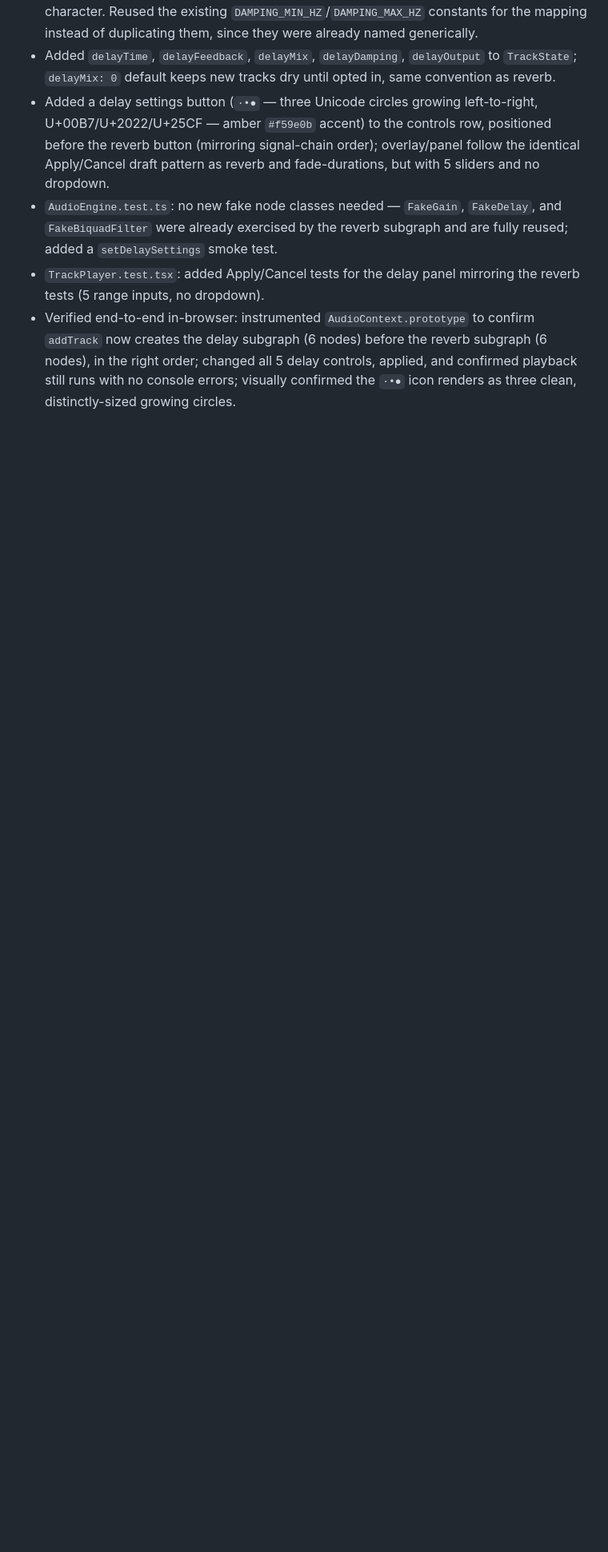
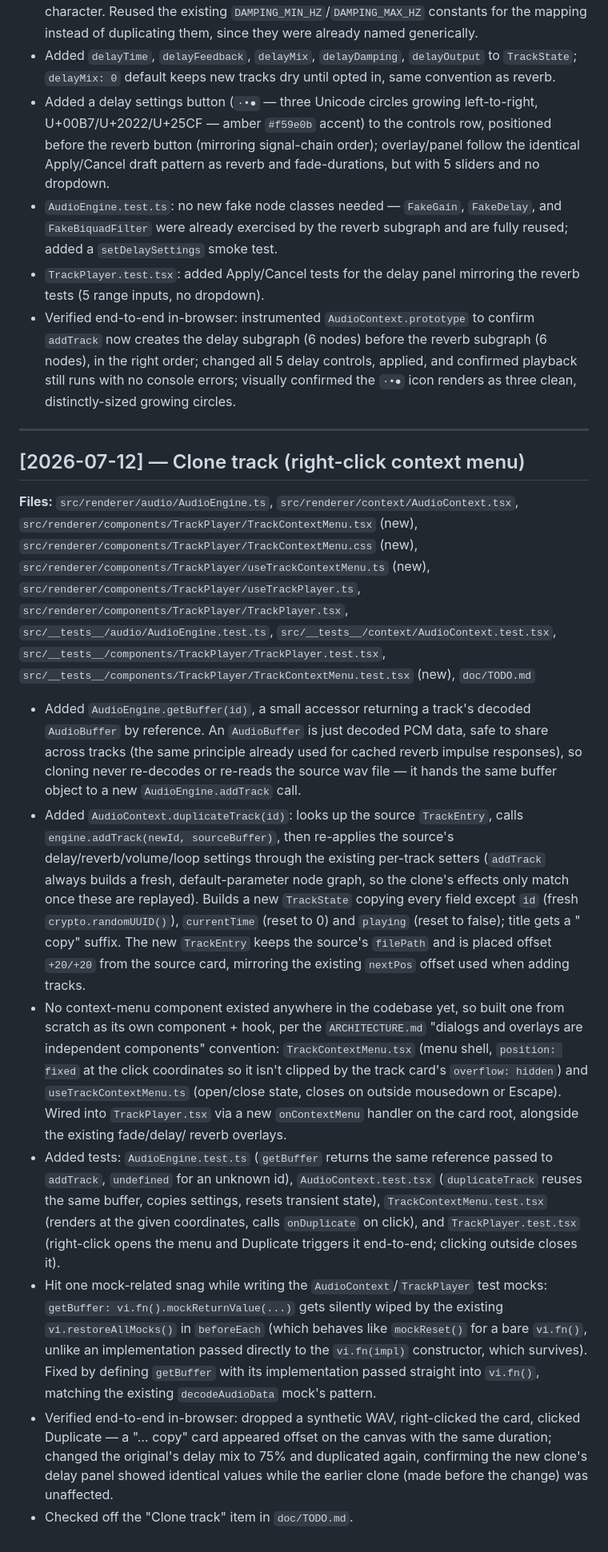
Before and after one commit to Abaranasia/multitrax, a Markdown page: doc/DEVLOG.md, the part around the change. Shown at 80% size. Rendered like a GitHub page; blank space fills up the shorter version.

Commit message:
chore: update DEVLOG and TODO documents

```diff
--- a/doc/DEVLOG.md
+++ b/doc/DEVLOG.md
@@ -336,3 +336,62 @@ The project already existed with the following features before the logged sessio
   controls, applied, and confirmed playback still runs with no console
   errors; visually confirmed the `·•●` icon renders as three clean,
   distinctly-sized growing circles.
+
+---
+
+## [2026-07-12] — Clone track (right-click context menu)
+
+**Files:** `src/renderer/audio/AudioEngine.ts`, `src/renderer/context/AudioContext.tsx`,
+`src/renderer/components/TrackPlayer/TrackContextMenu.tsx` (new),
+`src/renderer/components/TrackPlayer/TrackContextMenu.css` (new),
+`src/renderer/components/TrackPlayer/useTrackContextMenu.ts` (new),
+`src/renderer/components/TrackPlayer/useTrackPlayer.ts`, `src/renderer/components/TrackPlayer/TrackPlayer.tsx`,
+`src/__tests__/audio/AudioEngine.test.ts`, `src/__tests__/context/AudioContext.test.tsx`,
+`src/__tests__/components/TrackPlayer/TrackPlayer.test.tsx`,
+`src/__tests__/components/TrackPlayer/TrackContextMenu.test.tsx` (new), `doc/TODO.md`
+
+- Added `AudioEngine.getBuffer(id)`, a small accessor returning a track's
+  decoded `AudioBuffer` by reference. An `AudioBuffer` is just decoded PCM
+  data, safe to share across tracks (the same principle already used for
+  cached reverb impulse responses), so cloning never re-decodes or re-reads
+  the source wav file — it hands the same buffer object to a new
+  `AudioEngine.addTrack` call.
+- Added `AudioContext.duplicateTrack(id)`: looks up the source `TrackEntry`,
+  calls `engine.addTrack(newId, sourceBuffer)`, then re-applies the source's
+  delay/reverb/volume/loop settings through the existing per-track setters
+  (`addTrack` always builds a fresh, default-parameter node graph, so the
+  clone's effects only match once these are replayed). Builds a new
+  `TrackState` copying every field except `id` (fresh `crypto.randomUUID()`),
+  `currentTime` (reset to 0) and `playing` (reset to false); title gets a
+  " copy" suffix. The new `TrackEntry` keeps the source's `filePath` and is
+  placed offset `+20/+20` from the source card, mirroring the existing
+  `nextPos` offset used when adding tracks.
+- No context-menu component existed anywhere in the codebase yet, so built
+  one from scratch as its own component + hook, per the `ARCHITECTURE.md`
+  "dialogs and overlays are independent components" convention:
+  `TrackContextMenu.tsx` (menu shell, `position: fixed` at the click
+  coordinates so it isn't clipped by the track card's `overflow: hidden`)
+  and `useTrackContextMenu.ts` (open/close state, closes on outside
+  mousedown or Escape). Wired into `TrackPlayer.tsx` via a new
+  `onContextMenu` handler on the card root, alongside the existing fade/delay/
+  reverb overlays.
+- Added tests: `AudioEngine.test.ts` (`getBuffer` returns the same reference
+  passed to `addTrack`, `undefined` for an unknown id), `AudioContext.test.tsx`
+  (`duplicateTrack` reuses the same buffer, copies settings, resets
+  transient state), `TrackContextMenu.test.tsx` (renders at the given
+  coordinates, calls `onDuplicate` on click), and `TrackPlayer.test.tsx`
+  (right-click opens the menu and Duplicate triggers it end-to-end; clicking
+  outside closes it).
+- Hit one mock-related snag while writing the `AudioContext`/`TrackPlayer`
+  test mocks: `getBuffer: vi.fn().mockReturnValue(...)` gets silently wiped
+  by the existing `vi.restoreAllMocks()` in `beforeEach` (which behaves like
+  `mockReset()` for a bare `vi.fn()`, unlike an implementation passed
+  directly to the `vi.fn(impl)` constructor, which survives). Fixed by
+  defining `getBuffer` with its implementation passed straight into `vi.fn()`,
+  matching the existing `decodeAudioData` mock's pattern.
+- Verified end-to-end in-browser: dropped a synthetic WAV, right-clicked the
+  card, clicked Duplicate — a "… copy" card appeared offset on the canvas
+  with the same duration; changed the original's delay mix to 75% and
+  duplicated again, confirming the new clone's delay panel showed identical
+  values while the earlier clone (made before the change) was unaffected.
+- Checked off the "Clone track" item in `doc/TODO.md`.
```
Also changed, not shown: doc/TODO.md (+8 -2 lines).
